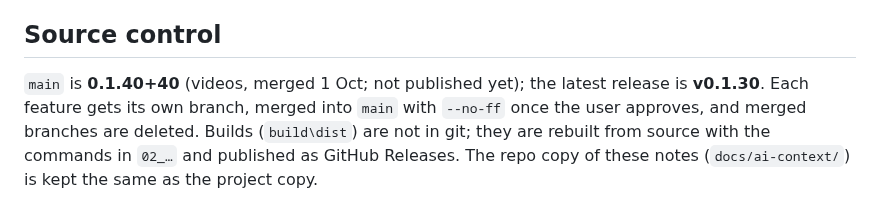
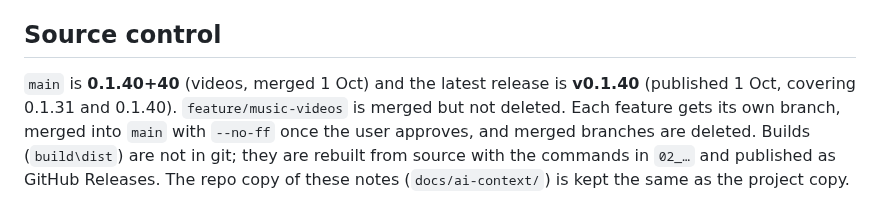
Before and after one commit to Jamesking96/HomeTunes, a Markdown page: docs/ai-context/04_ROADMAP_AND_OPEN_ITEMS.md, the part around the change. Rendered like a GitHub page.

Commit message:
Notes: v0.1.40 published
Co-Authored-By: Claude Opus 5.5 <noreply@anthropic.com>

Claude-Session: https://claude.ai/code/session_01Pr48u8phqLkAxbudRu3bTK

```diff
--- a/docs/ai-context/04_ROADMAP_AND_OPEN_ITEMS.md
+++ b/docs/ai-context/04_ROADMAP_AND_OPEN_ITEMS.md
@@ -123,8 +123,8 @@ time. What each fix does is in `05_CODE_GUIDE.md` → "Fixed in 0.1.21", and the
   - Chosen pictures / posters (same branch): the Pick a frame dialog's engine steps were checked with `tool/bench/frame_picker_engine_test.dart`, but the dialog itself (the moving picture in it) not yet in a real window. Search online was checked live (`tool/probe_video_art.dart`: Silo, Mickey 17, Claymore). Ideas: TMDB / fanart.tv as extra sources if the user adds their own free API key; writing a chosen poster as `poster.jpg` into the collection's folder (alongside the .nfo option) so other apps see it.
 
 ## Source control
-`main` is **0.1.40+40** (videos, merged 1 Oct; not published yet); the latest release is
-**v0.1.30**. Each feature gets its own branch, merged into `main` with
+`main` is **0.1.40+40** (videos, merged 1 Oct) and the latest release is **v0.1.40**
+(published 1 Oct, covering 0.1.31 and 0.1.40). `feature/music-videos` is merged but not deleted. Each feature gets its own branch, merged into `main` with
 `--no-ff` once the user approves, and merged branches are deleted. Builds (`build\dist`) are not in
 git; they are rebuilt from source with the commands in `02_…` and published as GitHub Releases. The
 repo copy of these notes (`docs/ai-context/`) is kept the same as the project copy.
```
Also changed, not shown: docs/ai-context/00_START_HERE.md (+16 -14 lines).
